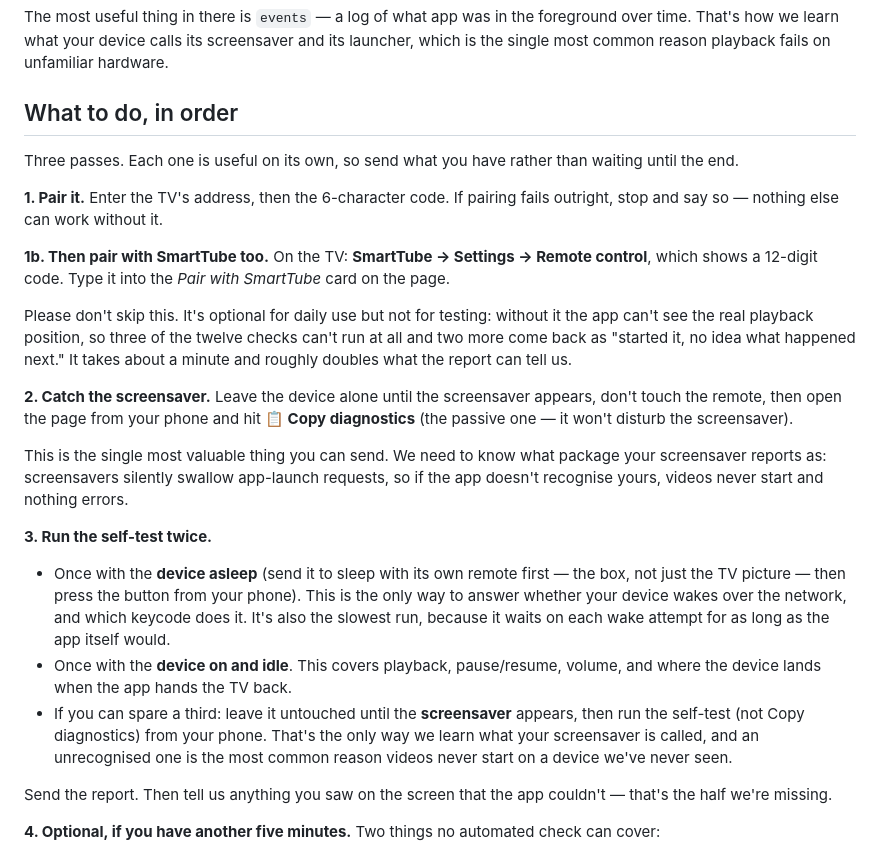
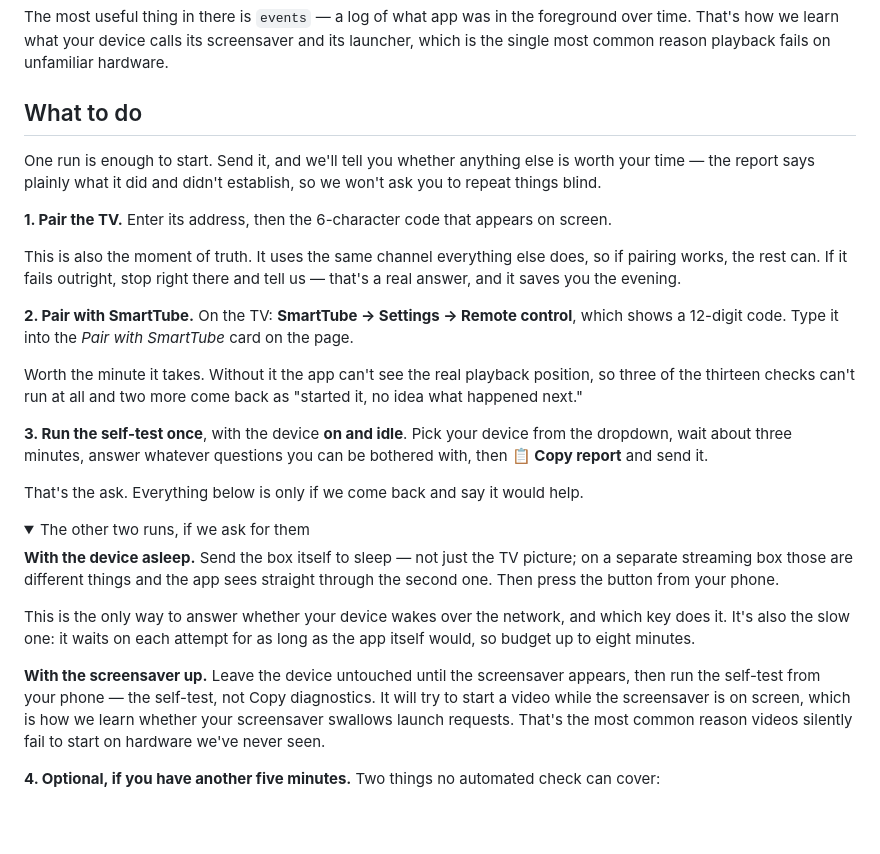
Before and after one commit to Alice-Sabrina-Ivy/smarttube-playlist, a Markdown page: docs/BETA-TESTING.md, the part around the change. Drawn GitHub-style; folded sections open; blank space fills up the shorter version.

Commit message:
Ask the beta tester for one run, not three
I proposed this trim, then only half-applied it: the "send both reports"
line became singular while the instruction above still said "three
passes" and "run the self-test twice". Inconsistent instructions are
worse than either version.

Now: pair, run it once with the device awake, send. The other two runs —
asleep, and with the screensaver up — are folded into a collapsed section
that opens only if we come back and ask, which we can now do on evidence
rather than upfront, because the report states plainly what it did and
didn't establish.

The asleep run was the worst thing to put first. It is the slowest (up to
eight minutes, since it waits out each wake attempt as long as the app
would), the fiddliest (sleep the box, not the TV picture — a distinction
that is not obvious and that the app sees straight through), and it comes
before the tester has any evidence the thing works at all.

Also names pairing as the moment of truth: it uses the same channel as
everything else, so success means the rest can work, and failure is a
real answer worth stopping on rather than an obstacle to push through.

Corrected a count while there: three probes skip without Lounge (swap,
transport, finish), not four.

Co-Authored-By: Claude Opus 5 (1M context) <noreply@anthropic.com>

```diff
--- a/docs/BETA-TESTING.md
+++ b/docs/BETA-TESTING.md
@@ -38,27 +38,32 @@ It contains **no credentials** — no pairing certificate, no private key, no Yo
 
 The most useful thing in there is `events` — a log of what app was in the foreground over time. That's how we learn what your device calls its screensaver and its launcher, which is the single most common reason playback fails on unfamiliar hardware.
 
-## What to do, in order
+## What to do
 
-Three passes. Each one is useful on its own, so send what you have rather than waiting until the end.
+One run is enough to start. Send it, and we'll tell you whether anything else is worth your time — the report says plainly what it did and didn't establish, so we won't ask you to repeat things blind.
 
-**1. Pair it.** Enter the TV's address, then the 6-character code. If pairing fails outright, stop and say so — nothing else can work without it.
+**1. Pair the TV.** Enter its address, then the 6-character code that appears on screen.
 
-**1b. Then pair with SmartTube too.** On the TV: **SmartTube → Settings → Remote control**, which shows a 12-digit code. Type it into the *Pair with SmartTube* card on the page.
+This is also the moment of truth. It uses the same channel everything else does, so if pairing works, the rest can. If it fails outright, stop right there and tell us — that's a real answer, and it saves you the evening.
 
-Please don't skip this. It's optional for daily use but not for testing: without it the app can't see the real playback position, so three of the twelve checks can't run at all and two more come back as "started it, no idea what happened next." It takes about a minute and roughly doubles what the report can tell us.
+**2. Pair with SmartTube.** On the TV: **SmartTube → Settings → Remote control**, which shows a 12-digit code. Type it into the *Pair with SmartTube* card on the page.
 
-**2. Catch the screensaver.** Leave the device alone until the screensaver appears, don't touch the remote, then open the page from your phone and hit **📋 Copy diagnostics** (the passive one — it won't disturb the screensaver).
+Worth the minute it takes. Without it the app can't see the real playback position, so three of the thirteen checks can't run at all and two more come back as "started it, no idea what happened next."
 
-This is the single most valuable thing you can send. We need to know what package your screensaver reports as: screensavers silently swallow app-launch requests, so if the app doesn't recognise yours, videos never start and nothing errors.
+**3. Run the self-test once**, with the device **on and idle**. Pick your device from the dropdown, wait about three minutes, answer whatever questions you can be bothered with, then **📋 Copy report** and send it.
 
-**3. Run the self-test twice.**
+That's the ask. Everything below is only if we come back and say it would help.
 
-- Once with the **device asleep** (send it to sleep with its own remote first — the box, not just the TV picture — then press the button from your phone). This is the only way to answer whether your device wakes over the network, and which keycode does it. It's also the slowest run, because it waits on each wake attempt for as long as the app itself would.
-- Once with the **device on and idle**. This covers playback, pause/resume, volume, and where the device lands when the app hands the TV back.
-- If you can spare a third: leave it untouched until the **screensaver** appears, then run the self-test (not Copy diagnostics) from your phone. That's the only way we learn what your screensaver is called, and an unrecognised one is the most common reason videos never start on a device we've never seen.
+<details>
+<summary>The other two runs, if we ask for them</summary>
 
-Send the report. Then tell us anything you saw on the screen that the app couldn't — that's the half we're missing.
+**With the device asleep.** Send the box itself to sleep — not just the TV picture; on a separate streaming box those are different things and the app sees straight through the second one. Then press the button from your phone.
+
+This is the only way to answer whether your device wakes over the network, and which key does it. It's also the slow one: it waits on each attempt for as long as the app itself would, so budget up to eight minutes.
+
+**With the screensaver up.** Leave the device untouched until the screensaver appears, then run the self-test from your phone — the self-test, not Copy diagnostics. It will try to start a video while the screensaver is on screen, which is how we learn whether your screensaver swallows launch requests. That's the most common reason videos silently fail to start on hardware we've never seen.
+
+</details>
 
 **4. Optional, if you have another five minutes.** Two things no automated check can cover:
 
```
